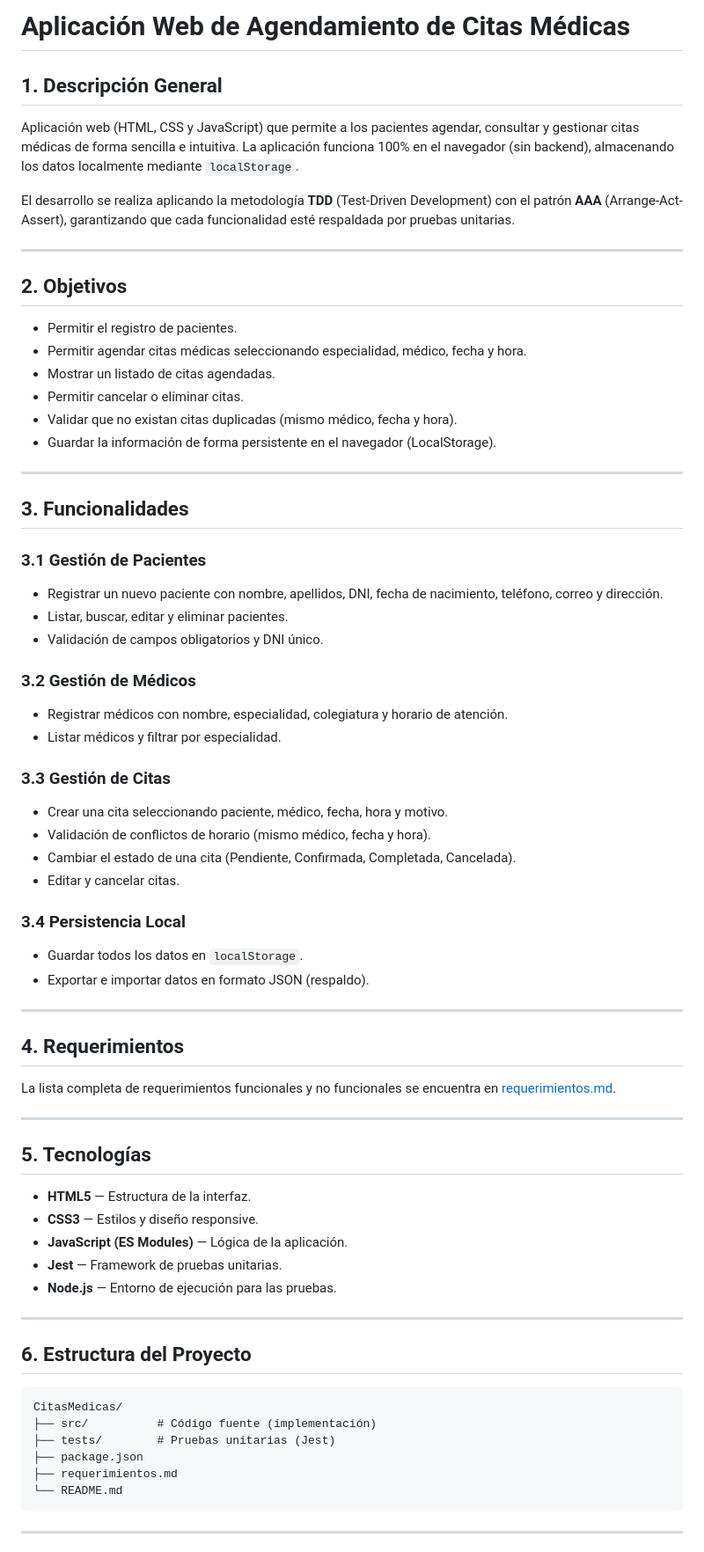
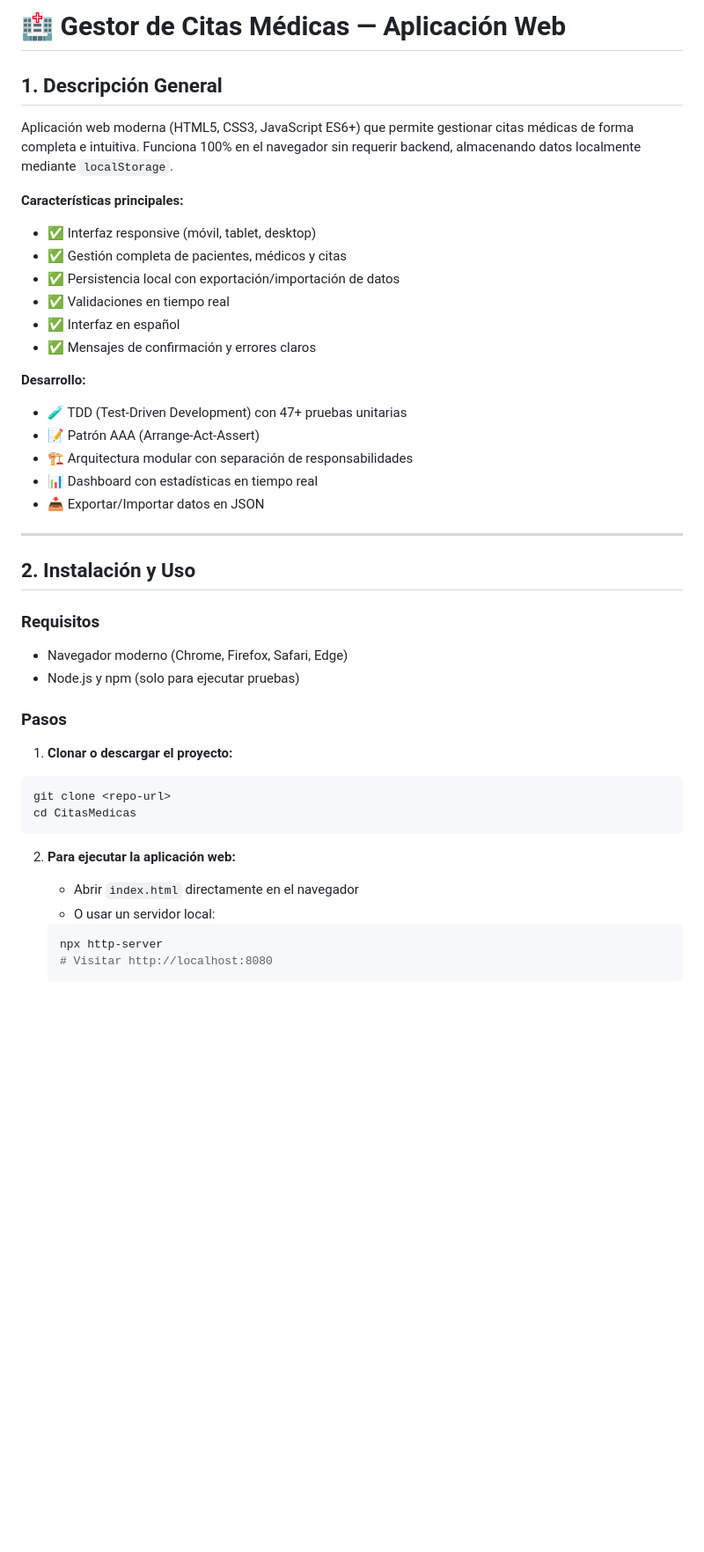
Before and after one commit to acevallos31/acevallos31-isw2-practicas, a Markdown page: CitasMedicas/README.md, the part around one of its changes. Shown at 88% size. Drawn GitHub-style; blank space fills up the shorter version.

Commit message:
docs(readme): actualizar documentación con proyecto completado (20/20 RF)

````diff
--- a/CitasMedicas/README.md
+++ b/CitasMedicas/README.md
@@ -1,73 +1,45 @@
-# Aplicación Web de Agendamiento de Citas Médicas
+# 🏥 Gestor de Citas Médicas — Aplicación Web
 
 ## 1. Descripción General
 
-Aplicación web (HTML, CSS y JavaScript) que permite a los pacientes agendar, consultar y gestionar citas médicas de forma sencilla e intuitiva. La aplicación funciona 100% en el navegador (sin backend), almacenando los datos localmente mediante `localStorage`.
+Aplicación web moderna (HTML5, CSS3, JavaScript ES6+) que permite gestionar citas médicas de forma completa e intuitiva. Funciona 100% en el navegador sin requerir backend, almacenando datos localmente mediante `localStorage`.
 
-El desarrollo se realiza aplicando la metodología **TDD** (Test-Driven Development) con el patrón **AAA** (Arrange-Act-Assert), garantizando que cada funcionalidad esté respaldada por pruebas unitarias.
+**Características principales:**
+- ✅ Interfaz responsive (móvil, tablet, desktop)
+- ✅ Gestión completa de pacientes, médicos y citas
+- ✅ Persistencia local con exportación/importación de datos
+- ✅ Validaciones en tiempo real
+- ✅ Interfaz en español
+- ✅ Mensajes de confirmación y errores claros
+
+**Desarrollo:**
+- 🧪 TDD (Test-Driven Development) con 47+ pruebas unitarias
+- 📝 Patrón AAA (Arrange-Act-Assert)
+- 🏗️ Arquitectura modular con separación de responsabilidades
+- 📊 Dashboard con estadísticas en tiempo real
+- 📥 Exportar/Importar datos en JSON
 
 ---
 
-## 2. Objetivos
+## 2. Instalación y Uso
 
-- Permitir el registro de pacientes.
-- Permitir agendar citas médicas seleccionando especialidad, médico, fecha y hora.
-- Mostrar un listado de citas agendadas.
-- Permitir cancelar o eliminar citas.
-- Validar que no existan citas duplicadas (mismo médico, fecha y hora).
-- Guardar la información de forma persistente en el navegador (LocalStorage).
+### Requisitos
+- Navegador moderno (Chrome, Firefox, Safari, Edge)
+- Node.js y npm (solo para ejecutar pruebas)
 
----
+### Pasos
 
-## 3. Funcionalidades
-
-### 3.1 Gestión de Pacientes
-- Registrar un nuevo paciente con nombre, apellidos, DNI, fecha de nacimiento, teléfono, correo y dirección.
-- Listar, buscar, editar y eliminar pacientes.
-- Validación de campos obligatorios y DNI único.
-
-### 3.2 Gestión de Médicos
-- Registrar médicos con nombre, especialidad, colegiatura y horario de atención.
-- Listar médicos y filtrar por especialidad.
-
-### 3.3 Gestión de Citas
-- Crear una cita seleccionando paciente, médico, fecha, hora y motivo.
-- Validación de conflictos de horario (mismo médico, fecha y hora).
-- Cambiar el estado de una cita (Pendiente, Confirmada, Completada, Cancelada).
-- Editar y cancelar citas.
-
-### 3.4 Persistencia Local
-- Guardar todos los datos en `localStorage`.
-- Exportar e importar datos en formato JSON (respaldo).
-
----
-
-## 4. Requerimientos
-
-La lista completa de requerimientos funcionales y no funcionales se encuentra en [requerimientos.md](./requerimientos.md).
-
----
-
-## 5. Tecnologías
-
-- **HTML5** — Estructura de la interfaz.
-- **CSS3** — Estilos y diseño responsive.
-- **JavaScript (ES Modules)** — Lógica de la aplicación.
-- **Jest** — Framework de pruebas unitarias.
-- **Node.js** — Entorno de ejecución para las pruebas.
-
----
-
-## 6. Estructura del Proyecto
-
-```
-CitasMedicas/
-├── src/          # Código fuente (implementación)
-├── tests/        # Pruebas unitarias (Jest)
-├── package.json
-├── requerimientos.md
-└── README.md
+1. **Clonar o descargar el proyecto:**
+```bash
+git clone <repo-url>
+cd CitasMedicas
 ```
 
----
+2. **Para ejecutar la aplicación web:**
+   - Abrir `index.html` directamente en el navegador
+   - O usar un servidor local:
+   ```bash
+   npx http-server
+   # Visitar http://localhost:8080
+   ```
 
````
Also changed, not shown: other parts of CitasMedicas/README.md (+228 -52 lines).
